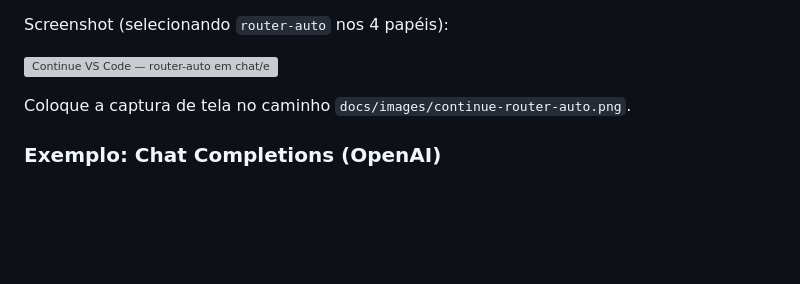
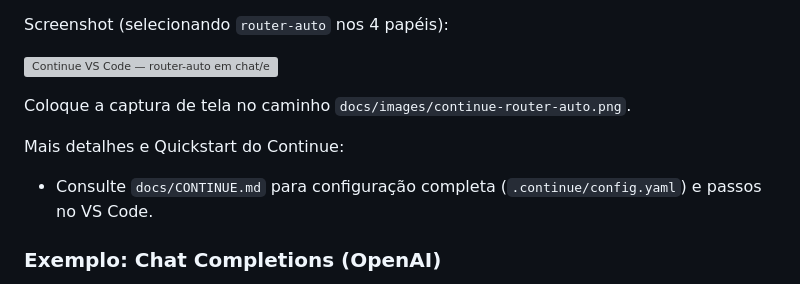
Before and after one commit to zapprosite/ai-router, a Markdown page: docs/FRONTEND_INTEGRATION.md, the part around the change. GitHub-like rendering; blank space fills up the shorter version; grey boxes are pictures that could not be loaded.

```diff
--- a/docs/FRONTEND_INTEGRATION.md
+++ b/docs/FRONTEND_INTEGRATION.md
@@ -84,6 +84,9 @@ Screenshot (selecionando `router-auto` nos 4 papéis):
 
 Coloque a captura de tela no caminho `docs/images/continue-router-auto.png`.
 
+Mais detalhes e Quickstart do Continue:
+- Consulte `docs/CONTINUE.md` para configuração completa (`.continue/config.yaml`) e passos no VS Code.
+
 ### Exemplo: Chat Completions (OpenAI)
 
 O shim adiciona `POST /v1/chat/completions` e mapeia para o roteador. Use `model: "router-auto"`:
```
Also changed, not shown: README.md (+1 -0 lines), docs/CONTINUE.md (added, +38 -0 lines).
